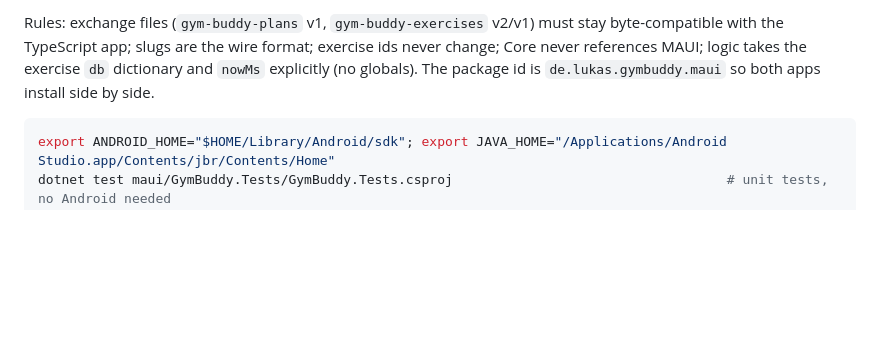
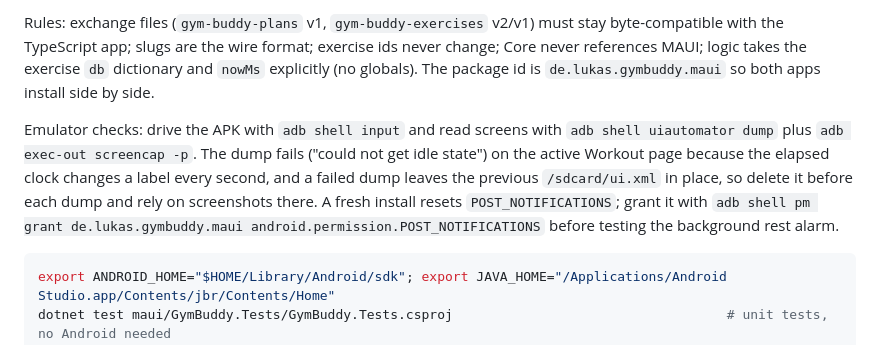
Before and after one commit to kiloOhm/gym-buddy, a Markdown page: CLAUDE.md, the part around the change. GitHub-like rendering; blank space fills up the shorter version.

Commit message:
Document the uiautomator limitation on the Workout page
The "stale accessibility tree after a page pop" seen while verifying the
MAUI port was not an app problem: uiautomator dump gives up with "could
not get idle state" while the active Workout page is showing, because its
elapsed clock changes a label every second, and the failed dump leaves the
previous /sdcard/ui.xml in place. After a pop onto a page without a clock
the tree is correct at once, and TalkBack moves its focus to the new page.
CLAUDE.md now says how to drive the emulator around this.

Co-Authored-By: Claude Fable 5.1 <noreply@anthropic.com>

````diff
--- a/CLAUDE.md
+++ b/CLAUDE.md
@@ -47,6 +47,8 @@ A native Android rebuild with .NET MAUI (C#, .NET 10, `net10.0-android` only). T
 
 Rules: exchange files (`gym-buddy-plans` v1, `gym-buddy-exercises` v2/v1) must stay byte-compatible with the TypeScript app; slugs are the wire format; exercise ids never change; Core never references MAUI; logic takes the exercise `db` dictionary and `nowMs` explicitly (no globals). The package id is `de.lukas.gymbuddy.maui` so both apps install side by side.
 
+Emulator checks: drive the APK with `adb shell input` and read screens with `adb shell uiautomator dump` plus `adb exec-out screencap -p`. The dump fails ("could not get idle state") on the active Workout page because the elapsed clock changes a label every second, and a failed dump leaves the previous `/sdcard/ui.xml` in place, so delete it before each dump and rely on screenshots there. A fresh install resets `POST_NOTIFICATIONS`; grant it with `adb shell pm grant de.lukas.gymbuddy.maui android.permission.POST_NOTIFICATIONS` before testing the background rest alarm.
+
 ```bash
 export ANDROID_HOME="$HOME/Library/Android/sdk"; export JAVA_HOME="/Applications/Android Studio.app/Contents/jbr/Contents/Home"
 dotnet test maui/GymBuddy.Tests/GymBuddy.Tests.csproj                                   # unit tests, no Android needed
````
